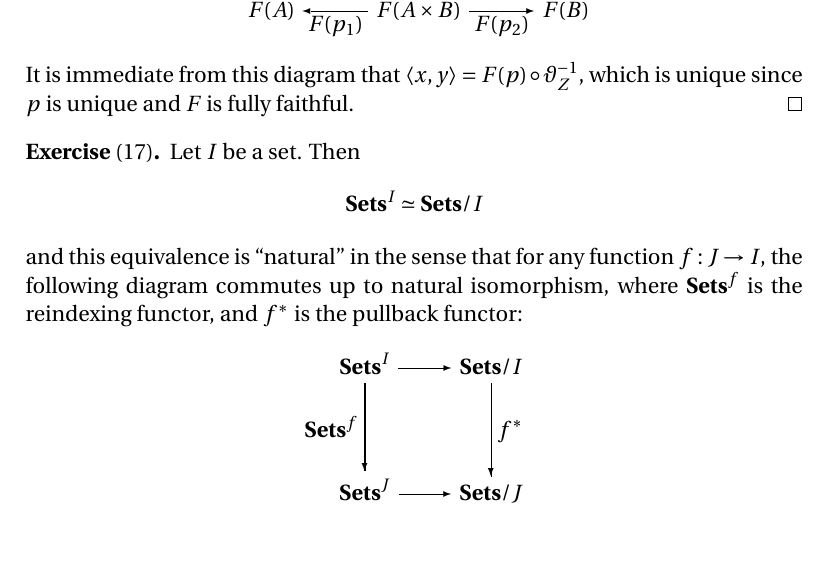
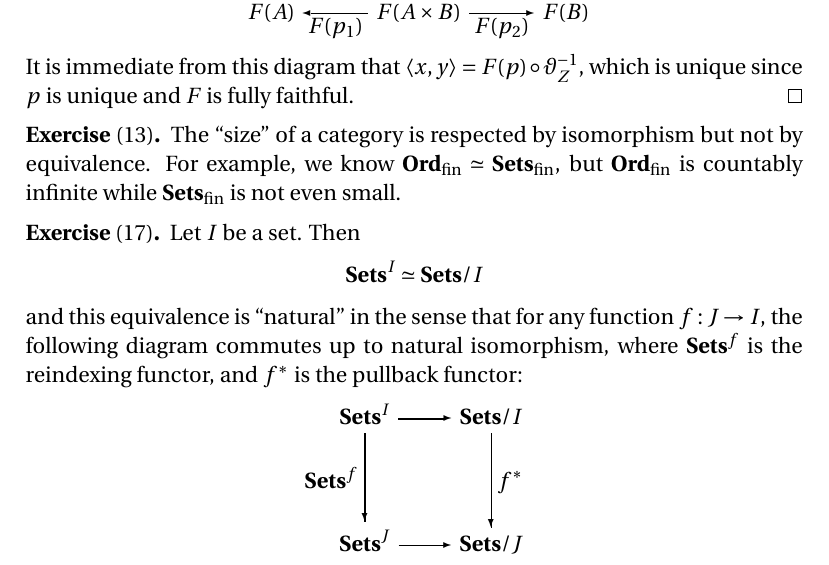
Before and after one commit to blargoner/math-categories-awodey, a LaTeX problem sheet (exercises.tex): part of page 42 of 44, cut so that both start at the same text. Compiled offline with pdfLaTeX.

Commit message:
chapter 7

```diff
--- a/exercises.tex
+++ b/exercises.tex
@@ -48,6 +48,7 @@
 \newcommand{\curry}[1]{\lambda{#1}}
 \newcommand{\uncurry}[1]{\overline{#1}}
 \newcommand{\pull}[1]{#1^{*}}
+\newcommand{\fin}[1]{#1_{\mathrm{fin}}}
 
 \newcommand{\A}{\cat{A}}
 \newcommand{\B}{\cat{B}}
@@ -61,6 +62,7 @@
 \newcommand{\Sets}{\cat{Sets}}
 \newcommand{\Setsop}{\dual{\Sets}}
 \newcommand{\Setsp}{\Sets_*}
+\newcommand{\Setsf}{\fin{\Sets}}
 \newcommand{\Par}{\cat{Par}}
 \newcommand{\Mon}{\cat{Mon}}
 \newcommand{\Grp}{\cat{Groups}}
@@ -69,6 +71,8 @@
 \newcommand{\Types}{\C(\lambda)}
 \newcommand{\Cat}{\cat{Cat}}
 \newcommand{\BA}{\cat{BA}}
+\newcommand{\Ord}{\cat{Ord}}
+\newcommand{\Ordf}{\fin{\Ord}}
 
 \newcommand{\powBA}{\pow^{\BA}}
 
@@ -1379,6 +1383,10 @@ X	&					&		&					&F(C)			&					&		&					&Y\\
 It is immediate from this diagram that \(\pair{x}{y}=F(p)\after\inv{\vartheta_Z}\), which is unique since \(p\)~is unique and \(F\)~is fully faithful.
 \end{proof}
 
+\begin{exer}[13]
+The ``size'' of a category is respected by isomorphism but not by equivalence. For example, we know \(\Ordf\eqv\Setsf\), but \(\Ordf\)~is countably infinite while \(\Setsf\)~is not even small.
+\end{exer}
+
 \begin{exer}[17]
 Let \(I\)~be a set. Then
 \[\Sets^I\eqv\Sets/I\]
```
Also changed, not shown: exercises.pdf.
